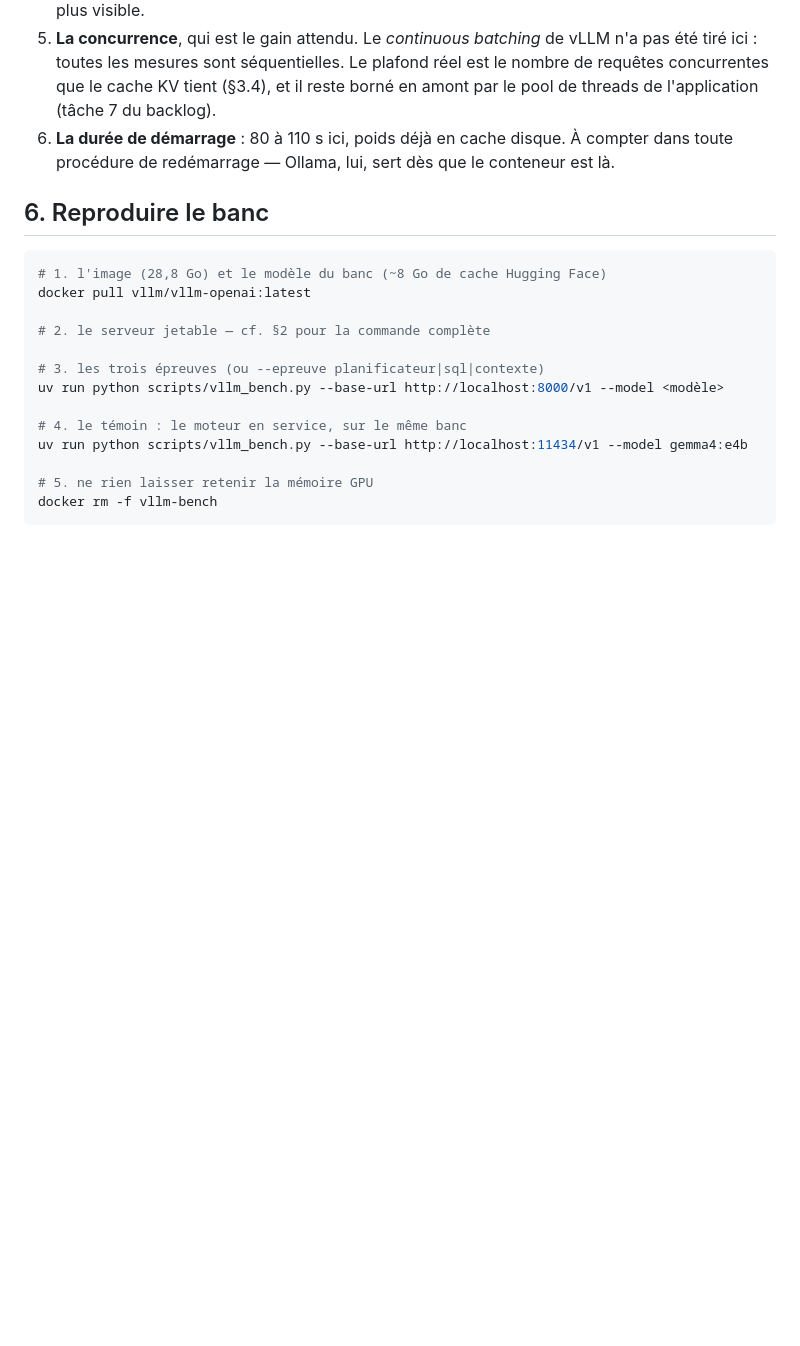
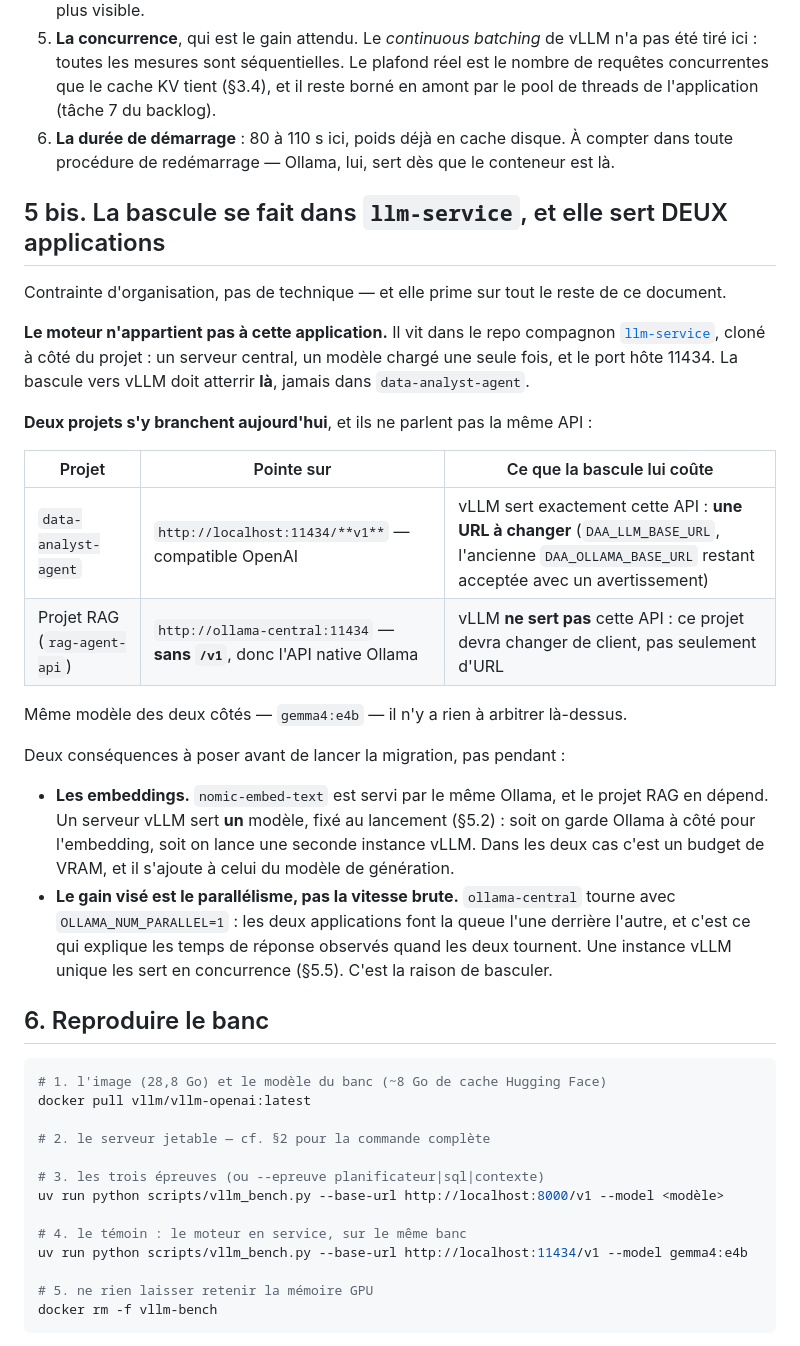
Before and after one commit to floSa/data-analyst-agent, a Markdown page: docs/VLLM.md, the part around the change. Drawn GitHub-style; blank space fills up the shorter version.

Commit message:
docs(vllm): la bascule appartient à llm-service, et elle sert deux applications
Le document décrivait le banc d'essai comme si la migration ne concernait que
cette application. Elle concerne le repo compagnon llm-service — le moteur est
central — et le projet RAG s'y branche aussi.

Les deux ne parlent pas la même API : data-analyst-agent passe par /v1,
compatible OpenAI, que vLLM sert tel quel ; le RAG pointe sur l'API native
d'Ollama, que vLLM ne sert pas. Il devra changer de client, pas seulement
d'URL. C'est le point de coordination, et il ne se voyait nulle part.

S'y ajoutent deux contraintes qu'il vaut mieux poser avant : nomic-embed-text
est servi par le même Ollama et le RAG en dépend, or vLLM sert un modèle par
instance ; et le gain attendu est le parallélisme, puisque OLLAMA_NUM_PARALLEL
vaut 1 et que les deux applications font aujourd'hui la queue.

````diff
--- a/docs/VLLM.md
+++ b/docs/VLLM.md
@@ -251,6 +251,38 @@ Rien de ce qui suit n'a été mesuré ; ce sont les trous connus.
    compter dans toute procédure de redémarrage — Ollama, lui, sert dès que le
    conteneur est là.
 
+## 5 bis. La bascule se fait dans `llm-service`, et elle sert DEUX applications
+
+Contrainte d'organisation, pas de technique — et elle prime sur tout le reste de
+ce document.
+
+**Le moteur n'appartient pas à cette application.** Il vit dans le repo compagnon
+[`llm-service`](https://github.com/floSa/llm-service), cloné à côté du projet :
+un serveur central, un modèle chargé une seule fois, et le port hôte 11434. La
+bascule vers vLLM doit atterrir **là**, jamais dans `data-analyst-agent`.
+
+**Deux projets s'y branchent aujourd'hui**, et ils ne parlent pas la même API :
+
+| Projet | Pointe sur | Ce que la bascule lui coûte |
+|---|---|---|
+| `data-analyst-agent` | `http://localhost:11434/**v1**` — compatible OpenAI | vLLM sert exactement cette API : **une URL à changer** (`DAA_LLM_BASE_URL`, l'ancienne `DAA_OLLAMA_BASE_URL` restant acceptée avec un avertissement) |
+| Projet RAG (`rag-agent-api`) | `http://ollama-central:11434` — **sans `/v1`**, donc l'API native Ollama | vLLM **ne sert pas** cette API : ce projet devra changer de client, pas seulement d'URL |
+
+Même modèle des deux côtés — `gemma4:e4b` — il n'y a rien à arbitrer là-dessus.
+
+Deux conséquences à poser avant de lancer la migration, pas pendant :
+
+- **Les embeddings.** `nomic-embed-text` est servi par le même Ollama, et le
+  projet RAG en dépend. Un serveur vLLM sert **un** modèle, fixé au lancement
+  (§5.2) : soit on garde Ollama à côté pour l'embedding, soit on lance une
+  seconde instance vLLM. Dans les deux cas c'est un budget de VRAM, et il
+  s'ajoute à celui du modèle de génération.
+- **Le gain visé est le parallélisme, pas la vitesse brute.** `ollama-central`
+  tourne avec `OLLAMA_NUM_PARALLEL=1` : les deux applications font la queue
+  l'une derrière l'autre, et c'est ce qui explique les temps de réponse observés
+  quand les deux tournent. Une instance vLLM unique les sert en concurrence
+  (§5.5). C'est la raison de basculer.
+
 ## 6. Reproduire le banc
 
 ```bash
````
